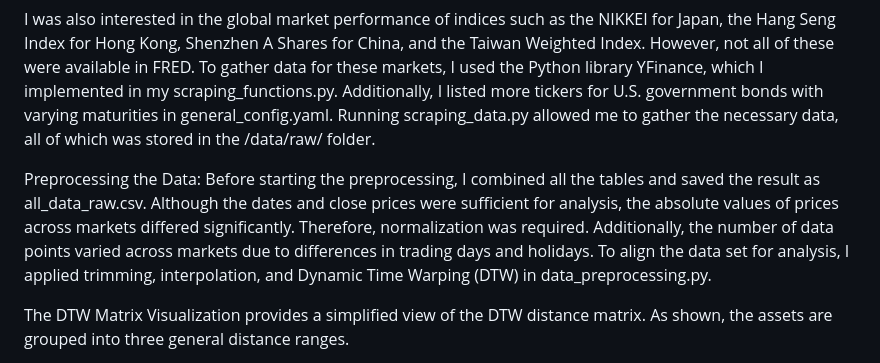
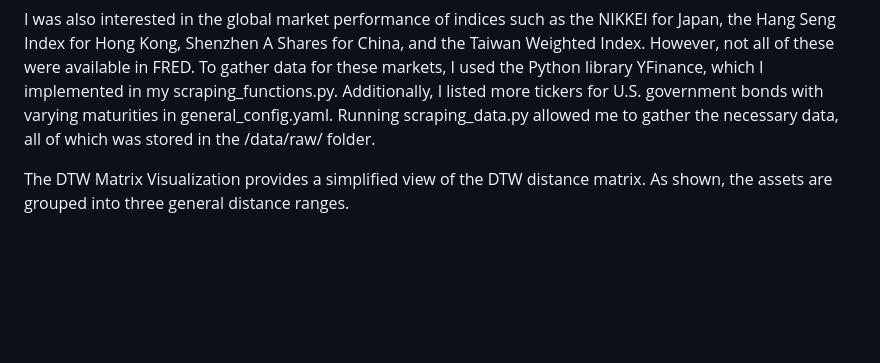
Before and after one commit to CharleyYeung/Data_Analysis, a Markdown page: Economics_Project/readme.md, the part around the change printed below. Drawn GitHub-style; blank space fills up the shorter version.

Commit message:
Update readme.md
Format refinements

```diff
--- a/Economics_Project/readme.md
+++ b/Economics_Project/readme.md
@@ -28,8 +28,6 @@ Before starting the preprocessing, I combined all the tables and saved the resul
 [/data/cleaned/dtw_matrix.png](https://github.com/CharleyYeung/Data_Analysis/blob/main/Economics_Project/data/cleaned/dtw_matrix.png) provides a simplified view of the DTW distance matrix. As shown, the assets are grouped into three general distance ranges.
 
 I was also interested in the global market performance of indices such as the NIKKEI for Japan, the Hang Seng Index for Hong Kong, Shenzhen A Shares for China, and the Taiwan Weighted Index. However, not all of these were available in FRED. To gather data for these markets, I used the Python library YFinance, which I implemented in my scraping_functions.py. Additionally, I listed more tickers for U.S. government bonds with varying maturities in general_config.yaml. Running scraping_data.py allowed me to gather the necessary data, all of which was stored in the /data/raw/ folder.
-
-Preprocessing the Data: Before starting the preprocessing, I combined all the tables and saved the result as all_data_raw.csv. Although the dates and close prices were sufficient for analysis, the absolute values of prices across markets differed significantly. Therefore, normalization was required. Additionally, the number of data points varied across markets due to differences in trading days and holidays. To align the data set for analysis, I applied trimming, interpolation, and Dynamic Time Warping (DTW) in data_preprocessing.py.
 
 The DTW Matrix Visualization provides a simplified view of the DTW distance matrix. As shown, the assets are grouped into three general distance ranges.
 
```
Also changed, not shown: other parts of Economics_Project/readme.md (+7 -7 lines).
